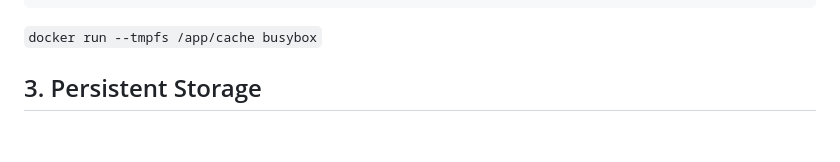
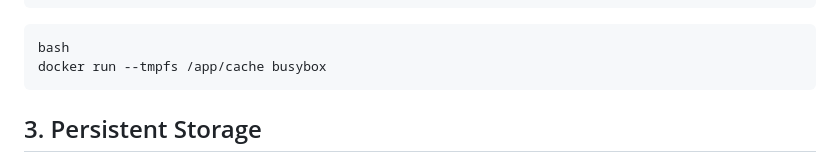
Before and after one commit to yelmame/docker-study, a Markdown page: README (1).md, the part around the change. GitHub-like rendering; blank space fills up the shorter version.

Commit message:
docker storage

````diff
--- a/README (1).md
+++ b/README (1).md
@@ -32,9 +32,10 @@ Docker provides multiple storage drivers and options, allowing you to manage per
           container stops.
         Example of running a container with a tmpfs mount:
 
-`
+```
+bash
 docker run --tmpfs /app/cache busybox
-`
+```
 
 
 
````
